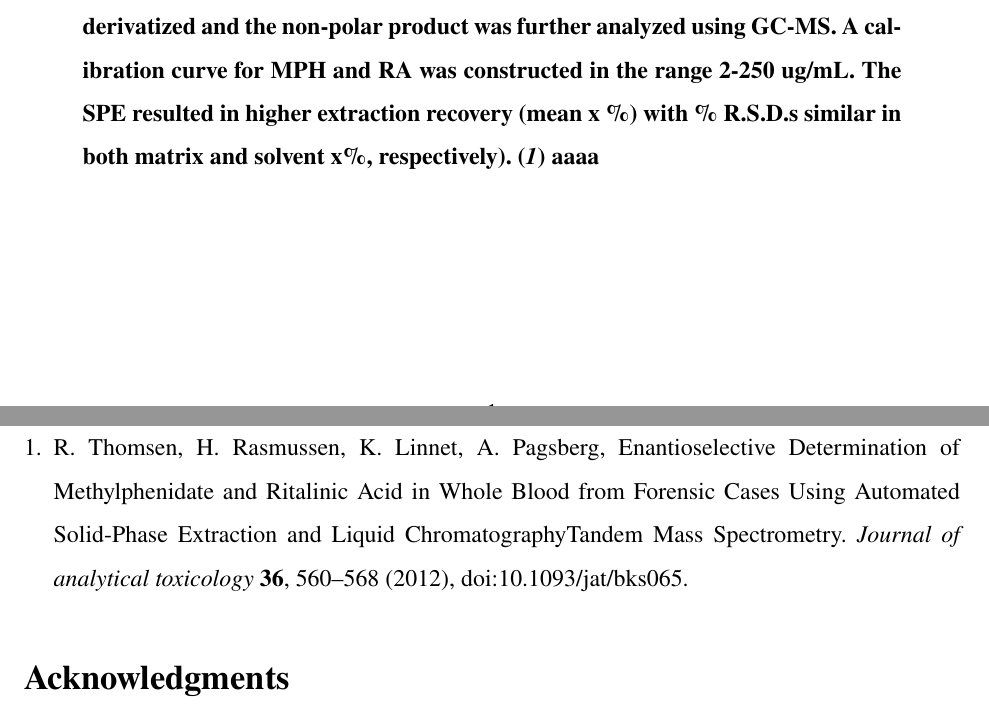
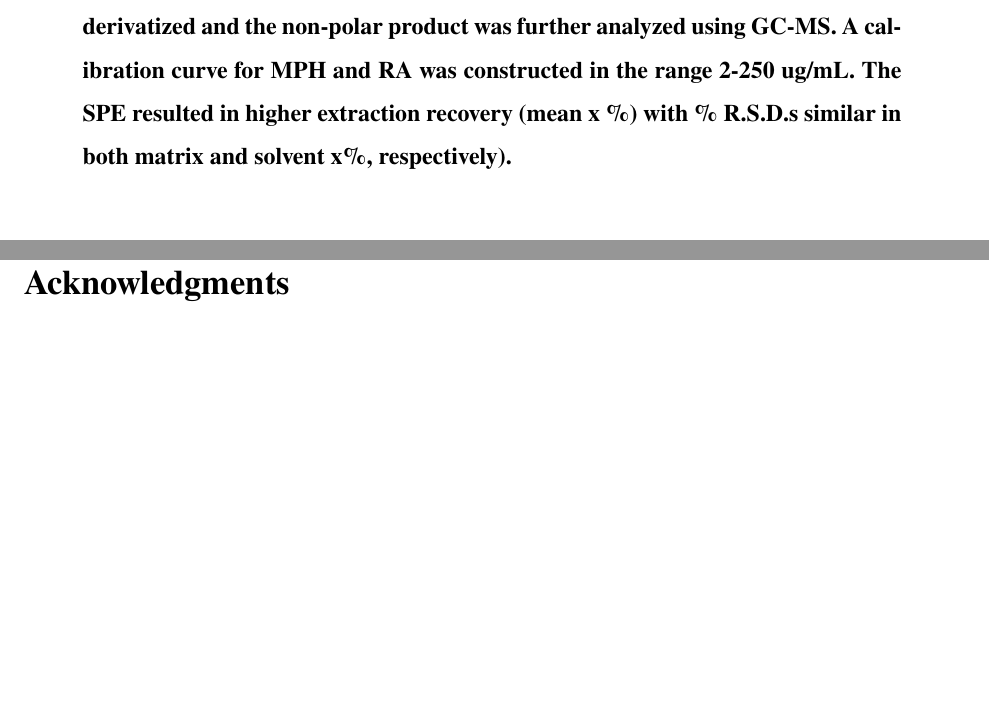
Before and after one commit to finallyevening/MPH-manuscript, a LaTeX paper (MPH manuscript.tex): two parts of pages 1 and 6 of 10, joined at a grey line, cut so that both start at the same text, the shorter picture padded with empty space. Compiled offline with pdfLaTeX.

Commit message:
Abstract updates

```diff
--- a/MPH manuscript.tex
+++ b/MPH manuscript.tex
@@ -116,8 +116,8 @@
 
 \begin{abstract} \bfseries \boldmath
 % Start with one or two sentences of background
-This methology describes an extraction of Methylphenidate (MPH) and Ritalinic Acid (RA), from plasma using solid-phase extraction (SPE), followed by syliation reaction. In addition an ion chromatographic method was developed for the specific GC determination of MPH and RA.  Treated plasma samples were passed through SPE cartridge with Hydrophilic-Lipophilic-Balanced (HLB) sorbent to retain and elute target analytes. Using N-Methyl-N-(trimethylsilyl)trifluoroacetamide (MSTFA) and N-Methyl-bis(trifluoroacetamide) (MBTFA) reagents, eluent was derivatized and the non-polar product was further analyzed using GC-MS. A calibration curve for MPH and RA was constructed in the range  2-250 ug/mL. The SPE resulted in higher extraction recovery (mean x \%) with \% R.S.D.s similar in both matrix and solvent x\%, respectively). \cite{Thomsen_Rasmussen_Linnet_Pagsberg_2012}
-aaaa
+This methology describes an extraction of Methylphenidate (MPH) and Ritalinic Acid (RA), from plasma using solid-phase extraction (SPE), followed by syliation reaction. In addition an ion chromatographic method was developed for the specific GC determination of MPH and RA.  Treated plasma samples were passed through SPE cartridge with Hydrophilic-Lipophilic-Balanced (HLB) sorbent to retain and elute target analytes. Using N-Methyl-N-(trimethylsilyl)trifluoroacetamide (MSTFA) and N-Methyl-bis(trifluoroacetamide) (MBTFA) reagents, eluent was derivatized and the non-polar product was further analyzed using GC-MS. A calibration curve for MPH and RA was constructed in the range  2-250 ug/mL. The SPE resulted in higher extraction recovery (mean x \%) with \% R.S.D.s similar in both matrix and solvent x\%, respectively).
+
 \end{abstract}
 
 
```
Also changed, not shown: MPH manuscript.pdf, 1 other file.
